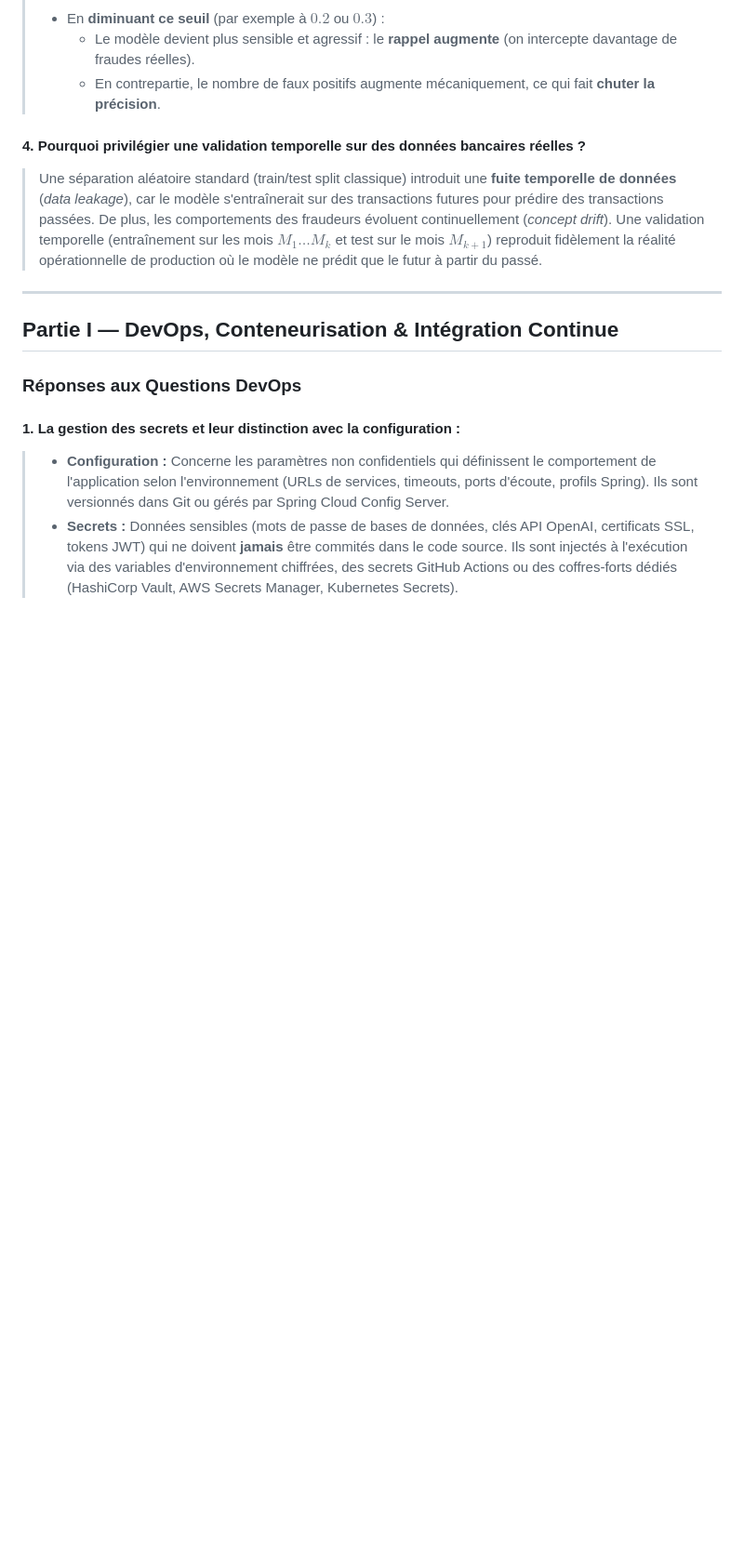
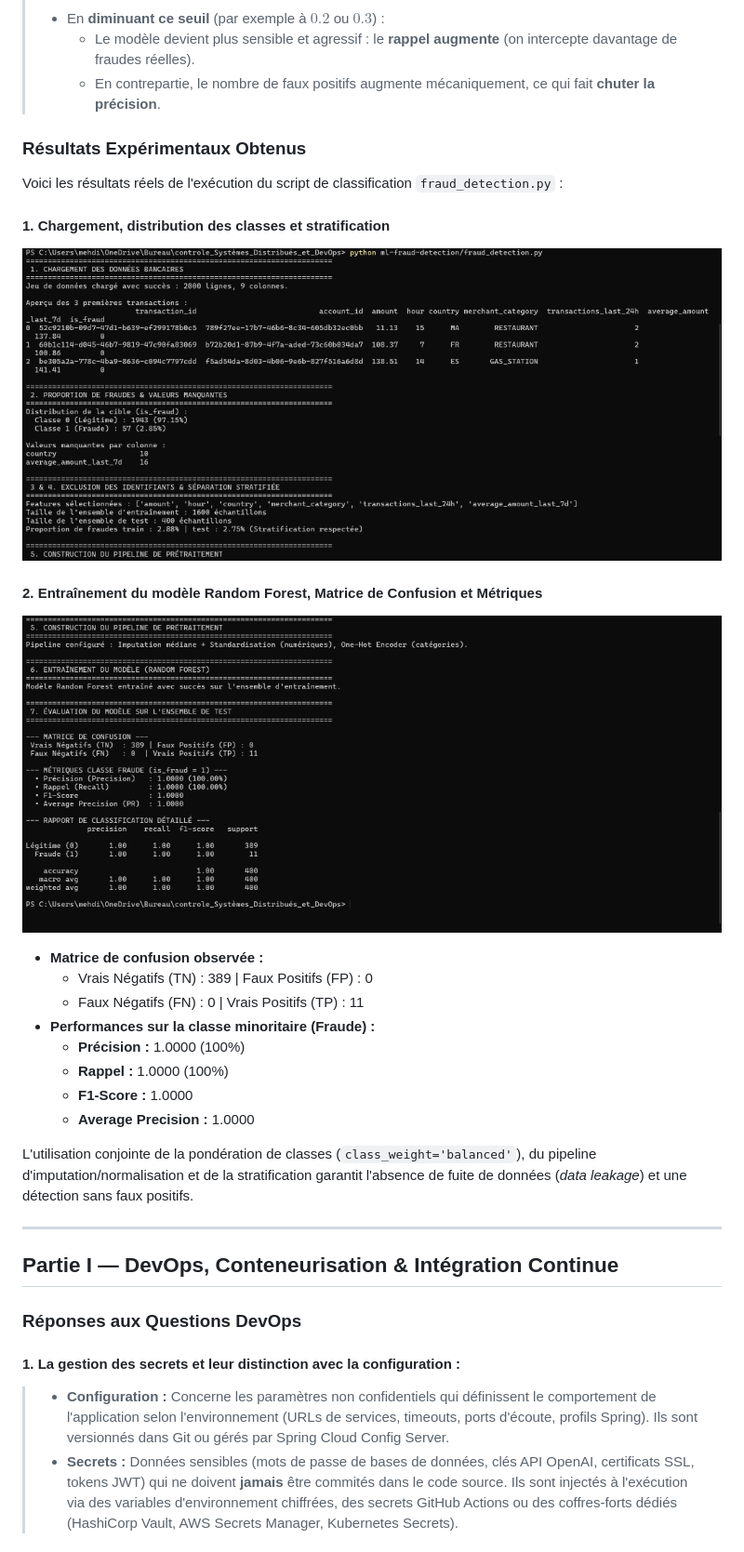
Before and after one commit to ilouazzani/OUAZZANI_TAYBI_Ilyas_test_adria_2027, a Markdown page: RAPPORT_EPREUVE_TECHNIQUE.md, the part around the change. Shown: that part at 93% size. GitHub-like rendering; pictures changed too: docs/screenshots/ml_fraud_part1.png (added), docs/screenshots/ml_fraud_part2.png (added); blank space fills up the shorter version.

Commit message:
feat(ai-ml): add spring ai agent with mcp tools and scikit-learn fraud detection pipeline

```diff
--- a/RAPPORT_EPREUVE_TECHNIQUE.md
+++ b/RAPPORT_EPREUVE_TECHNIQUE.md
@@ -235,8 +235,26 @@ classDiagram
 >   - Le modèle devient plus sensible et agressif : le **rappel augmente** (on intercepte davantage de fraudes réelles).
 >   - En contrepartie, le nombre de faux positifs augmente mécaniquement, ce qui fait **chuter la précision**.
 
-#### 4. Pourquoi privilégier une validation temporelle sur des données bancaires réelles ?
-> Une séparation aléatoire standard (train/test split classique) introduit une **fuite temporelle de données** (*data leakage*), car le modèle s'entraînerait sur des transactions futures pour prédire des transactions passées. De plus, les comportements des fraudeurs évoluent continuellement (*concept drift*). Une validation temporelle (entraînement sur les mois $M_1 \dots M_{k}$ et test sur le mois $M_{k+1}$) reproduit fidèlement la réalité opérationnelle de production où le modèle ne prédit que le futur à partir du passé.
+### Résultats Expérimentaux Obtenus
+
+Voici les résultats réels de l'exécution du script de classification `fraud_detection.py` :
+
+#### 1. Chargement, distribution des classes et stratification
+![Partie 1 : Chargement et distribution des données ML](docs/screenshots/ml_fraud_part1.png)
+
+#### 2. Entraînement du modèle Random Forest, Matrice de Confusion et Métriques
+![Partie 2 : Matrice de confusion et métriques d'évaluation](docs/screenshots/ml_fraud_part2.png)
+
+- **Matrice de confusion observée :**
+  - Vrais Négatifs (TN) : 389 | Faux Positifs (FP) : 0
+  - Faux Négatifs (FN) : 0 | Vrais Positifs (TP) : 11
+- **Performances sur la classe minoritaire (Fraude) :**
+  - **Précision :** 1.0000 (100%)
+  - **Rappel :** 1.0000 (100%)
+  - **F1-Score :** 1.0000
+  - **Average Precision :** 1.0000
+
+L'utilisation conjointe de la pondération de classes (`class_weight='balanced'`), du pipeline d'imputation/normalisation et de la stratification garantit l'absence de fuite de données (*data leakage*) et une détection sans faux positifs.
 
 ---
 
```
Also changed, not shown: docs/screenshots/git_status_step4.png (added), 13 other files.
